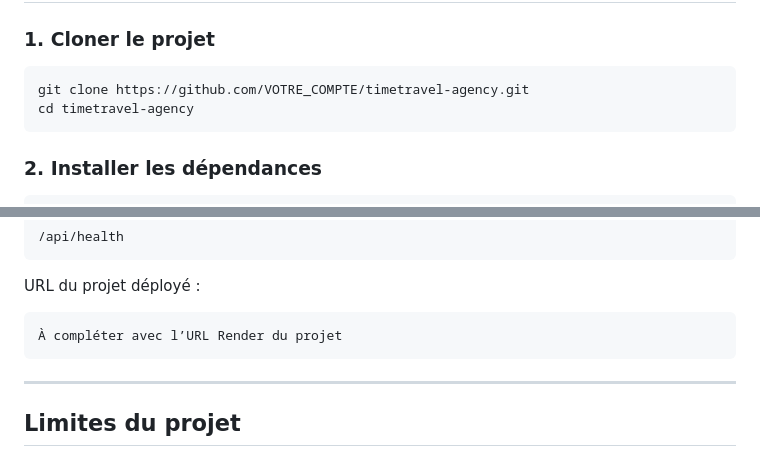
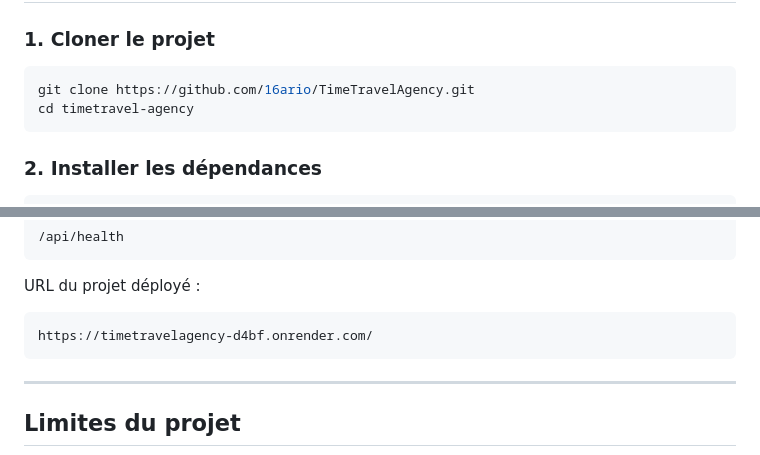
Before and after one commit to 16ario/TimeTravelAgency, a Markdown page: README.md, 2 parts joined by grey strips. Drawn GitHub-style.

Commit message:
ReadMe finis vraiment

````diff
--- a/README.md
+++ b/README.md
@@ -214,7 +214,7 @@ timetravel-agency/
 ### 1. Cloner le projet
 
 ```bash
-git clone https://github.com/VOTRE_COMPTE/timetravel-agency.git
+git clone https://github.com/16ario/TimeTravelAgency.git
 cd timetravel-agency
 ```
 
@@ -508,7 +508,7 @@ Health Check Path :
 URL du projet déployé :
 
 ```txt
-À compléter avec l’URL Render du projet
+https://timetravelagency-d4bf.onrender.com/
 ```
 
 ---
````
